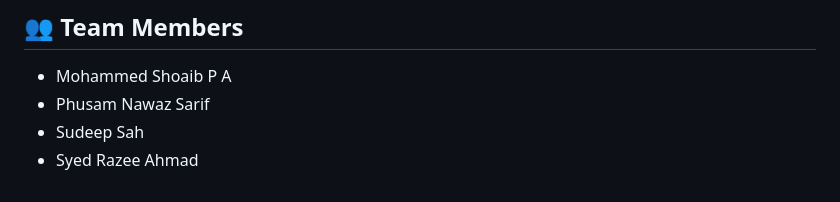
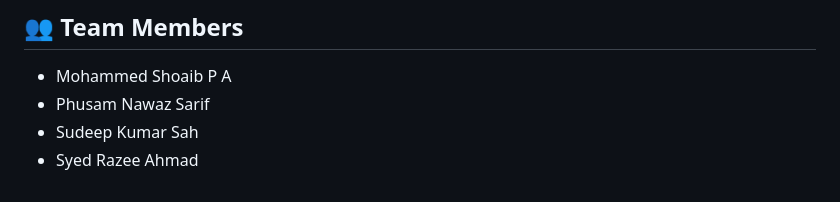
Before and after one commit to shoaib-prog/AI-Powered-Explainable-IDS, a Markdown page: README.md, the part around the change. Rendered like a GitHub page.

```diff
--- a/README.md
+++ b/README.md
@@ -230,5 +230,5 @@ This project is developed for educational and research purposes.
 
 - Mohammed Shoaib P A
 - Phusam Nawaz Sarif
-- Sudeep Sah
+- Sudeep Kumar Sah
 - Syed Razee Ahmad
```
